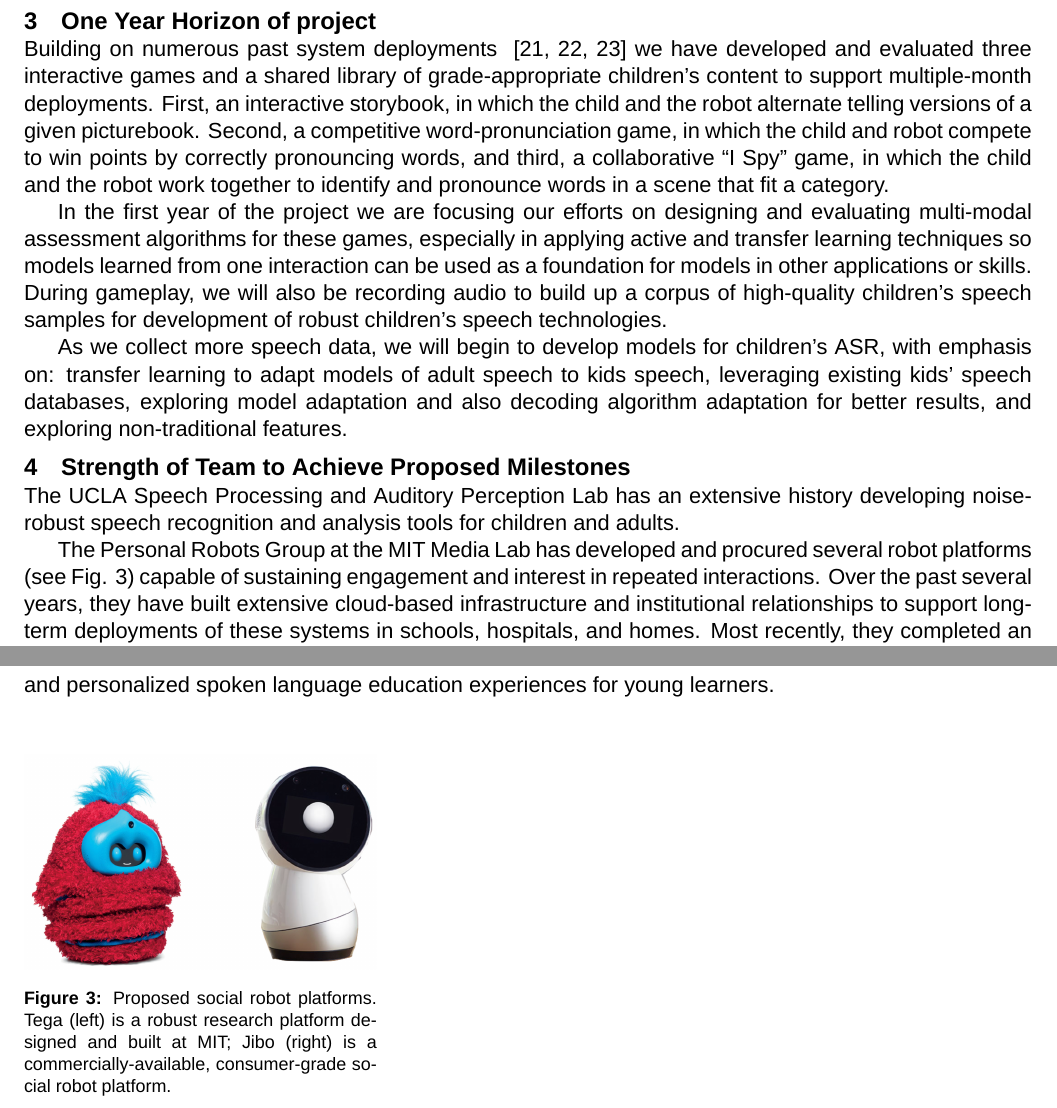
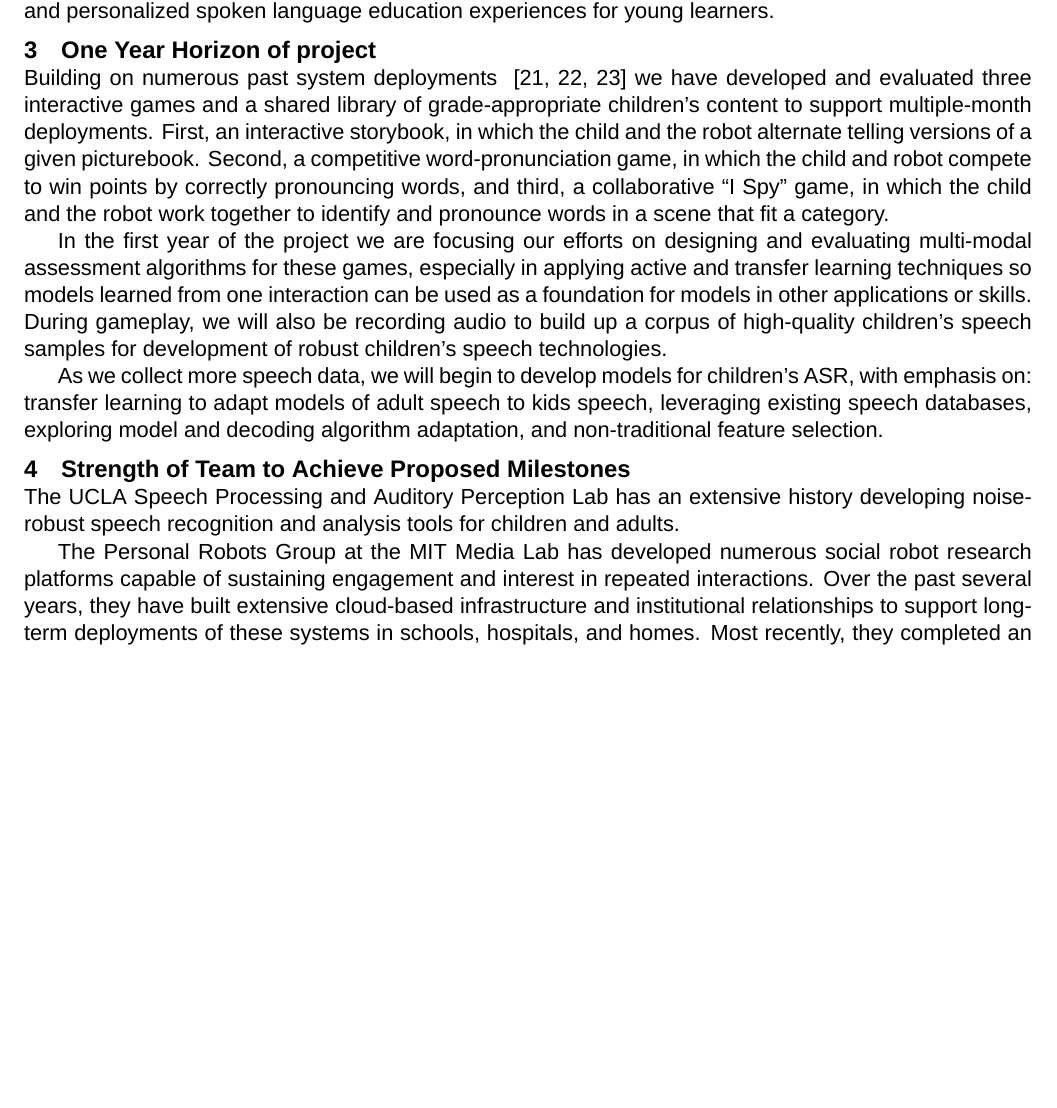
Before and after one commit to SamSpaulding/QC-Fellowship-MIT-UCLA, a LaTeX document (Master.tex, which reads Desc.tex): two parts of pages 3 and 4 of 5 before the commit and part of page 3 of 4 after it, the two joined at a grey line, cut so that both start at the same text, the shorter picture padded with empty space. Compiled offline with XeLaTeX; a missing font is replaced by an installed copy or a similar font.

Commit message:
draft fits in space

```diff
--- a/Desc.tex
+++ b/Desc.tex
@@ -83,2 +85,4 @@ In prior work, we assessed children's oral and reading skills offline, after eac
 %adaptation of these algorithms through innovative child ASR, collection of diverse data corpus to train and improve affect-based knowledge assessment models, and incorporating active learning methods to achieve real-time assessment and personalization.
 
+The ability to deliver effective, scalable, affordable, early literacy and language interventions to young children is a high impact area for the education system and parents. This proposed work extends and builds upon our teams' established track record of foundational research in the development of social robot learning companions and associated spoken interface technologies for children. By developing robust technologies for analyzing children's speech and combining these technologies with adaptive, personalized assessment algorithms, we propose to significantly advance the state-of-the-art to realize the vision of cloud-connected social robot learning companion systems that deliver effective, socially situated, and personalized spoken language education experiences for young learners.
+\vspace{-4mm}
@@ -88,6 +89,5 @@ Through interactive storytelling and other educational activities, the social ro
 
 %Relative to the current research landscape at the intersection of social robots, educational modeling, and spoken language understanding, our proposed work, while built on a firm track record of prior research, brings us into new territory with the potential for tremendous impact.
-\vspace{-4mm}
 \section{One Year Horizon of project}
 \vspace{-3mm}
 Building on numerous past system deployments ~\cite{park2017hri-bc, gordon2016affective, westlund2017flat} we have developed and evaluated three interactive games and a shared library of grade-appropriate children's content to support multiple-month deployments. First, an interactive storybook, in which the child and the robot alternate telling versions of a given picturebook. Second, a competitive word-pronunciation game, in which the child and robot compete to win points by correctly pronouncing words, and third, a collaborative ``I Spy" game, in which the child and the robot work together to identify and pronounce words in a scene that fit a category.
@@ -101,7 +101,9 @@ Building on numerous past system deployments ~\cite{park2017hri-bc, gordon2016af
 \end{figure}
 In the first year of the project we are focusing our efforts on designing and evaluating multi-modal assessment algorithms for these games, especially in applying active and transfer learning techniques so models learned from one interaction can be used as a foundation for models in other applications or skills. During gameplay, we will also be recording audio to build up a corpus of high-quality children's speech samples for development of robust children's speech technologies.
 
-As we collect more speech data, we will begin to develop models for children's ASR, with emphasis on: transfer learning to adapt models of adult speech to kids speech, leveraging existing kids' speech databases, exploring model adaptation and also decoding algorithm adaptation for better results, and exploring non-traditional features.
+As we collect more speech data, we will begin to develop models for children's ASR, with emphasis on: transfer learning to adapt models of adult speech to kids speech, leveraging existing speech databases, exploring model and decoding algorithm adaptation, and non-traditional feature selection.
+
+
 
 %adding domain knowledge about speech content to model grammars and dictionary to improve accuracy,
 \vspace{-4mm}
@@ -109,17 +111,14 @@ As we collect more speech data, we will begin to develop models for children's A
 \vspace{-3mm}
 The UCLA Speech Processing and Auditory Perception Lab has an extensive history developing noise-robust speech recognition and analysis tools for children and adults.
 
-\begin{wrapfigure}{R}{0.35\textwidth}
-  \centering
-  \includegraphics[width=0.35\textwidth]{fig/tega_jibo_combined.png}
-  \caption{Proposed social robot platforms. Tega (left) is a robust research platform designed and built at MIT; Jibo (right) is a commercially-available, consumer-grade social robot platform.}
-  \label{fig:robots}
-\end{wrapfigure}
+%\begin{wrapfigure}{R}{0.35\textwidth}
+%  \centering
+%  \includegraphics[width=0.35\textwidth]{fig/tega_jibo_combined.png}
+%  \caption{Proposed social robot platforms. Tega (left) is a robust research platform designed and built at MIT; Jibo (right) is a commercially-available, consumer-grade social robot platform.}
+%  \label{fig:robots}
+%\end{wrapfigure}
 
-The Personal Robots Group at the MIT Media Lab has developed and procured several robot platforms (see Fig. \ref{fig:robots}) capable of sustaining engagement and interest in repeated interactions. Over the past several years, they have built extensive cloud-based infrastructure and institutional relationships to support long-term deployments of these systems in schools, hospitals, and homes. Most recently, they completed an 8 week parallel deployment of adaptive storytelling robots across 3 public schools in the Boston area.
-
-The ability to deliver effective, scalable, affordable, early literacy and language interventions to young children is a high impact area for the education system and parents. This proposed work extends and builds upon our teams' established track record of foundational research in the development of social robot learning companions and associated spoken interface technologies for children. By developing robust technologies for analyzing children's speech and combining these technologies with adaptive, personalized assessment algorithms, we propose to significantly advance the state-of-the-art to realize the vision of cloud-connected social robot learning companion systems that deliver effective, socially situated, and personalized spoken language education experiences for young learners.\\
-
+The Personal Robots Group at the MIT Media Lab has developed numerous social robot research platforms capable of sustaining engagement and interest in repeated interactions. Over the past several years, they have built extensive cloud-based infrastructure and institutional relationships to support long-term deployments of these systems in schools, hospitals, and homes. Most recently, they completed an 8 week parallel deployment of adaptive storytelling robots across 3 public schools in the Boston area.
 
 
 %This proposed effort both integrates and expands our team's strong track record of foundational innovations in the development of social robot learning companion technologies that has yielded positive learning outcomes for young children in school deployments. We
```
Also changed, not shown: Master.pdf, Desc.tex (5 more changed lines), 4 other files.
